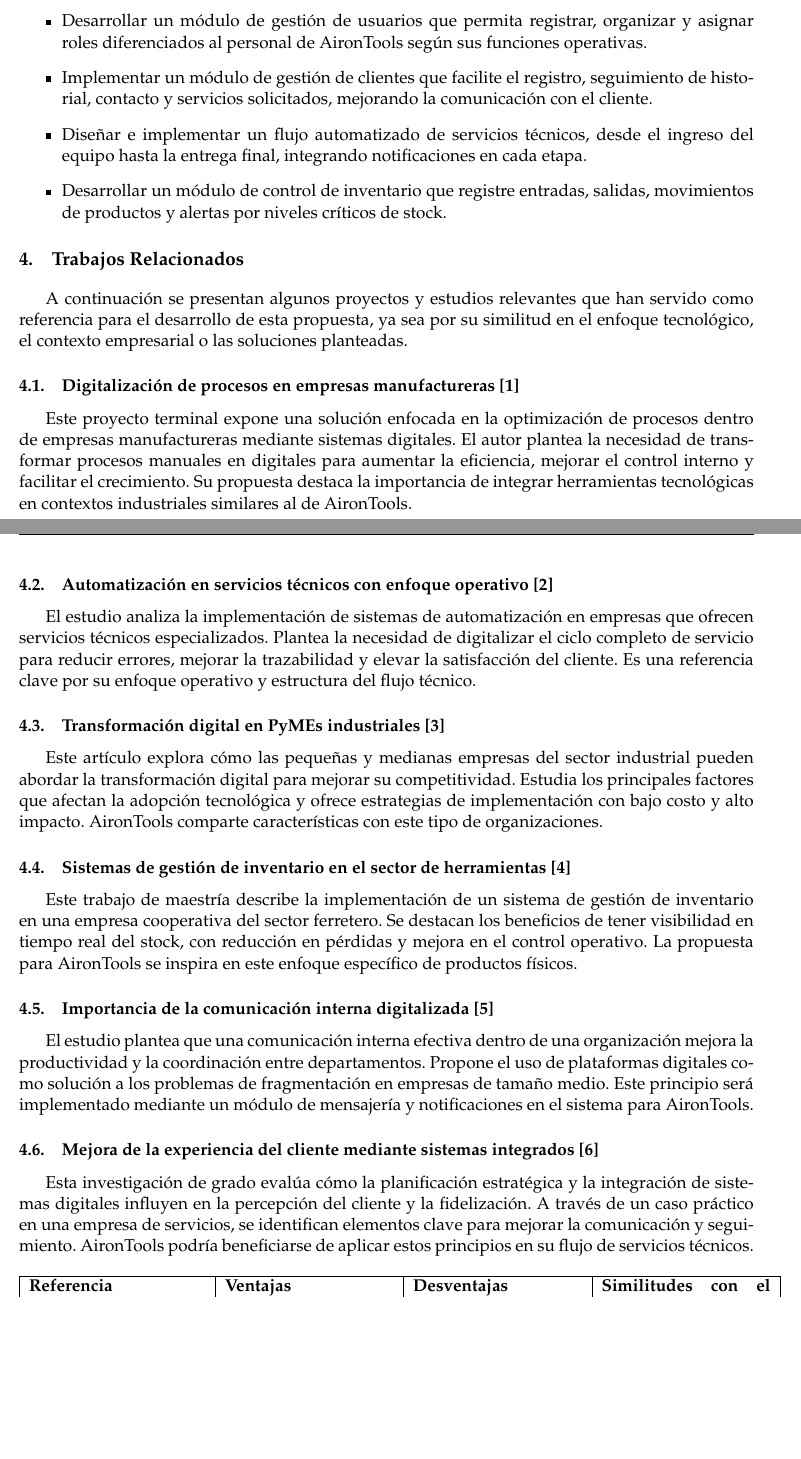
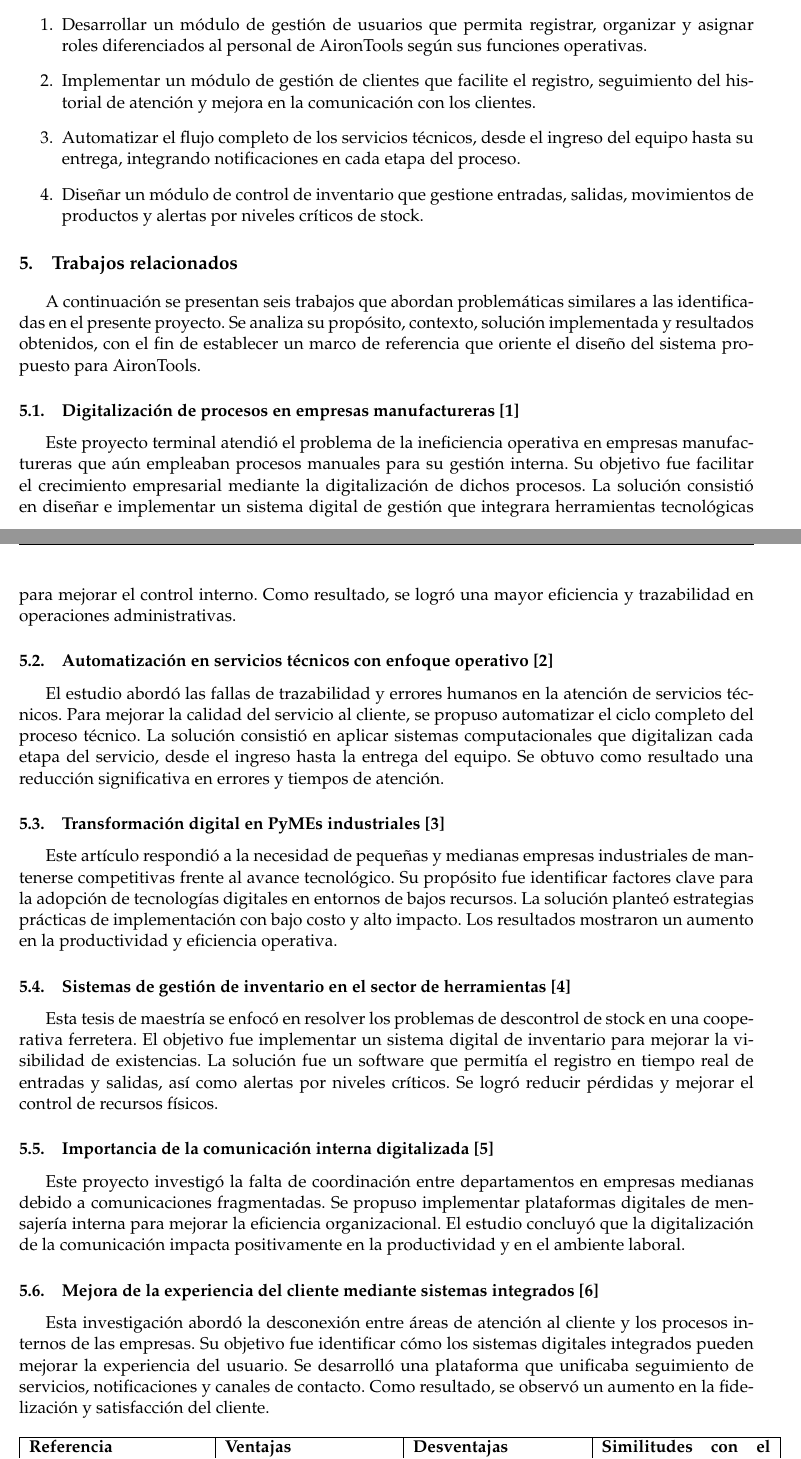
Before and after one commit to Giozar/propuesta-proyecto, a LaTeX document (main.tex, which reads cuerpo.tex): two parts of pages 4 and 5 of 15, joined at a grey line, cut so that both start at the same text, the shorter picture padded with empty space. Compiled offline with pdfLaTeX.

Commit message:
Correcciones de Objetivos y Trabajaos Realacionados

```diff
--- a/cuerpo.tex
+++ b/cuerpo.tex
@@ -33,40 +29,41 @@
-\begin{itemize}
+\section{Objetivos específicos}
+\begin{enumerate}
 	\item Desarrollar un módulo de gestión de usuarios que permita registrar, organizar y asignar roles diferenciados al personal de AironTools según sus funciones operativas.
 
-	\item Implementar un módulo de gestión de clientes que facilite el registro, seguimiento de historial, contacto y servicios solicitados, mejorando la comunicación con el cliente.
+	\item Implementar un módulo de gestión de clientes que facilite el registro, seguimiento del historial de atención y mejora en la comunicación con los clientes.
 
-	\item Diseñar e implementar un flujo automatizado de servicios técnicos, desde el ingreso del equipo hasta la entrega final, integrando notificaciones en cada etapa.
+	\item Automatizar el flujo completo de los servicios técnicos, desde el ingreso del equipo hasta su entrega, integrando notificaciones en cada etapa del proceso.
 
-	\item Desarrollar un módulo de control de inventario que registre entradas, salidas, movimientos de productos y alertas por niveles críticos de stock.
-\end{itemize}
+	\item Diseñar un módulo de control de inventario que gestione entradas, salidas, movimientos de productos y alertas por niveles críticos de stock.
+\end{enumerate}
 
-\section{Trabajos Relacionados}
+\section{Trabajos relacionados}
 
-A continuación se presentan algunos proyectos y estudios relevantes que han servido como referencia para el desarrollo de esta propuesta, ya sea por su similitud en el enfoque tecnológico, el contexto empresarial o las soluciones planteadas.
+A continuación se presentan seis trabajos que abordan problemáticas similares a las identificadas en el presente proyecto. Se analiza su propósito, contexto, solución implementada y resultados obtenidos, con el fin de establecer un marco de referencia que oriente el diseño del sistema propuesto para AironTools.
 
 \subsection{Digitalización de procesos en empresas manufactureras \cite{Garcia07}}
 
-Este proyecto terminal expone una solución enfocada en la optimización de procesos dentro de empresas manufactureras mediante sistemas digitales. El autor plantea la necesidad de transformar procesos manuales en digitales para aumentar la eficiencia, mejorar el control interno y facilitar el crecimiento. Su propuesta destaca la importancia de integrar herramientas tecnológicas en contextos industriales similares al de AironTools.
+Este proyecto terminal atendió el problema de la ineficiencia operativa en empresas manufactureras que aún empleaban procesos manuales para su gestión interna. Su objetivo fue facilitar el crecimiento empresarial mediante la digitalización de dichos procesos. La solución consistió en diseñar e implementar un sistema digital de gestión que integrara herramientas tecnológicas para mejorar el control interno. Como resultado, se logró una mayor eficiencia y trazabilidad en operaciones administrativas.
 
 \subsection{Automatización en servicios técnicos con enfoque operativo \cite{Nin1992}}
 
-El estudio analiza la implementación de sistemas de automatización en empresas que ofrecen servicios técnicos especializados. Plantea la necesidad de digitalizar el ciclo completo de servicio para reducir errores, mejorar la trazabilidad y elevar la satisfacción del cliente. Es una referencia clave por su enfoque operativo y estructura del flujo técnico.
+El estudio abordó las fallas de trazabilidad y errores humanos en la atención de servicios técnicos. Para mejorar la calidad del servicio al cliente, se propuso automatizar el ciclo completo del proceso técnico. La solución consistió en aplicar sistemas computacionales que digitalizan cada etapa del servicio, desde el ingreso hasta la entrega del equipo. Se obtuvo como resultado una reducción significativa en errores y tiempos de atención.
 
 \subsection{Transformación digital en PyMEs industriales \cite{Rodeiro2012}}
 
-Este artículo explora cómo las pequeñas y medianas empresas del sector industrial pueden abordar la transformación digital para mejorar su competitividad. Estudia los principales factores que afectan la adopción tecnológica y ofrece estrategias de implementación con bajo costo y alto impacto. AironTools comparte características con este tipo de organizaciones.
+Este artículo respondió a la necesidad de pequeñas y medianas empresas industriales de mantenerse competitivas frente al avance tecnológico. Su propósito fue identificar factores clave para la adopción de tecnologías digitales en entornos de bajos recursos. La solución planteó estrategias prácticas de implementación con bajo costo y alto impacto. Los resultados mostraron un aumento en la productividad y eficiencia operativa.
 
 \subsection{Sistemas de gestión de inventario en el sector de herramientas \cite{Flores2015}}
 
-Este trabajo de maestría describe la implementación de un sistema de gestión de inventario en una empresa cooperativa del sector ferretero. Se destacan los beneficios de tener visibilidad en tiempo real del stock, con reducción en pérdidas y mejora en el control operativo. La propuesta para AironTools se inspira en este enfoque específico de productos físicos.
+Esta tesis de maestría se enfocó en resolver los problemas de descontrol de stock en una cooperativa ferretera. El objetivo fue implementar un sistema digital de inventario para mejorar la visibilidad de existencias. La solución fue un software que permitía el registro en tiempo real de entradas y salidas, así como alertas por niveles críticos. Se logró reducir pérdidas y mejorar el control de recursos físicos.
 
 \subsection{Importancia de la comunicación interna digitalizada \cite{Reyes2012}}
 
-El estudio plantea que una comunicación interna efectiva dentro de una organización mejora la productividad y la coordinación entre departamentos. Propone el uso de plataformas digitales como solución a los problemas de fragmentación en empresas de tamaño medio. Este principio será implementado mediante un módulo de mensajería y notificaciones en el sistema para AironTools.
+Este proyecto investigó la falta de coordinación entre departamentos en empresas medianas debido a comunicaciones fragmentadas. Se propuso implementar plataformas digitales de mensajería interna para mejorar la eficiencia organizacional. El estudio concluyó que la digitalización de la comunicación impacta positivamente en la productividad y en el ambiente laboral.
 
 \subsection{Mejora de la experiencia del cliente mediante sistemas integrados \cite{Patino2019}}
 
-Esta investigación de grado evalúa cómo la planificación estratégica y la integración de sistemas digitales influyen en la percepción del cliente y la fidelización. A través de un caso práctico en una empresa de servicios, se identifican elementos clave para mejorar la comunicación y seguimiento. AironTools podría beneficiarse de aplicar estos principios en su flujo de servicios técnicos.
+Esta investigación abordó la desconexión entre áreas de atención al cliente y los procesos internos de las empresas. Su objetivo fue identificar cómo los sistemas digitales integrados pueden mejorar la experiencia del usuario. Se desarrolló una plataforma que unificaba seguimiento de servicios, notificaciones y canales de contacto. Como resultado, se observó un aumento en la fidelización y satisfacción del cliente.
 
 \begin{longtable}{|p{0.24\textwidth}|p{0.23\textwidth}|p{0.23\textwidth}|p{0.23\textwidth}|}
 	\hline
```
Also changed, not shown: cuerpo.tex (8 more changed lines).
